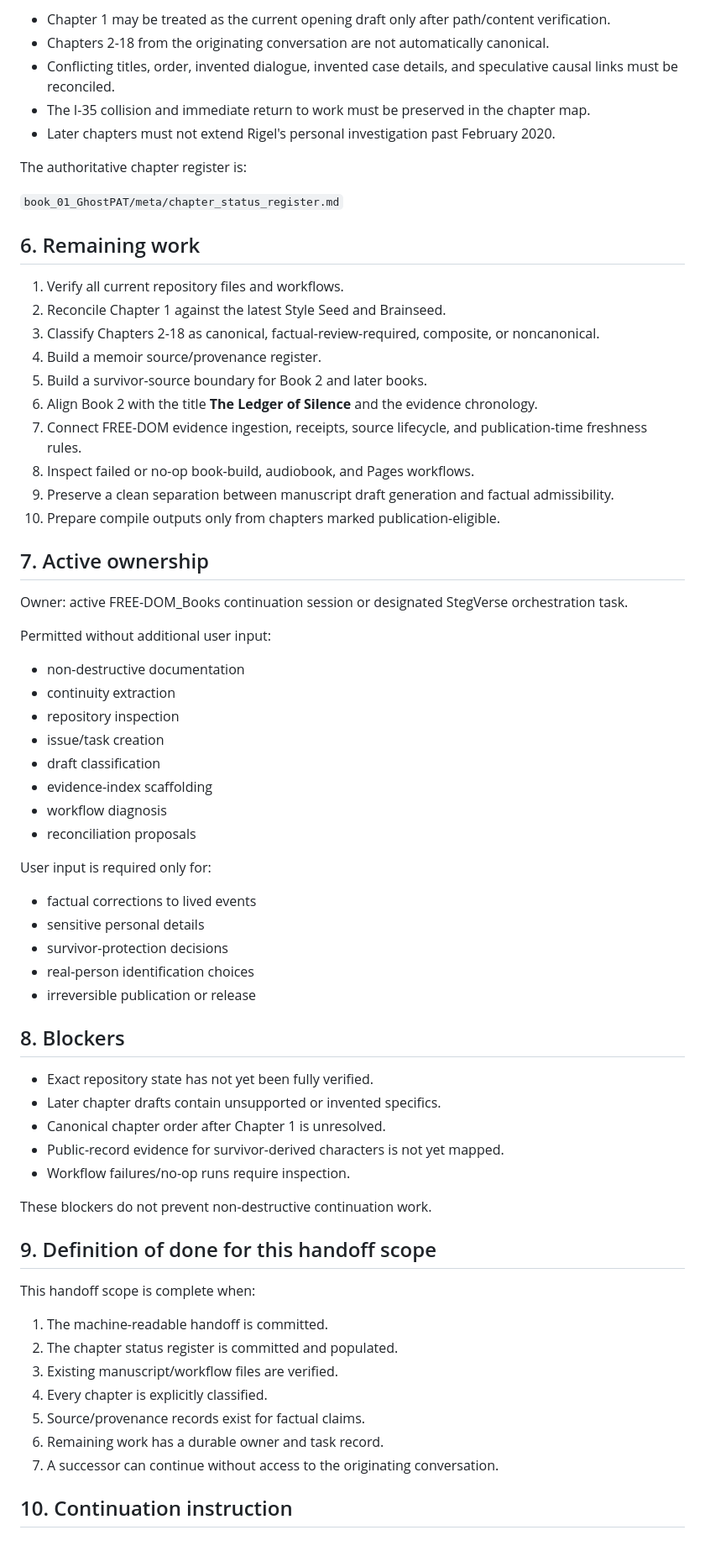
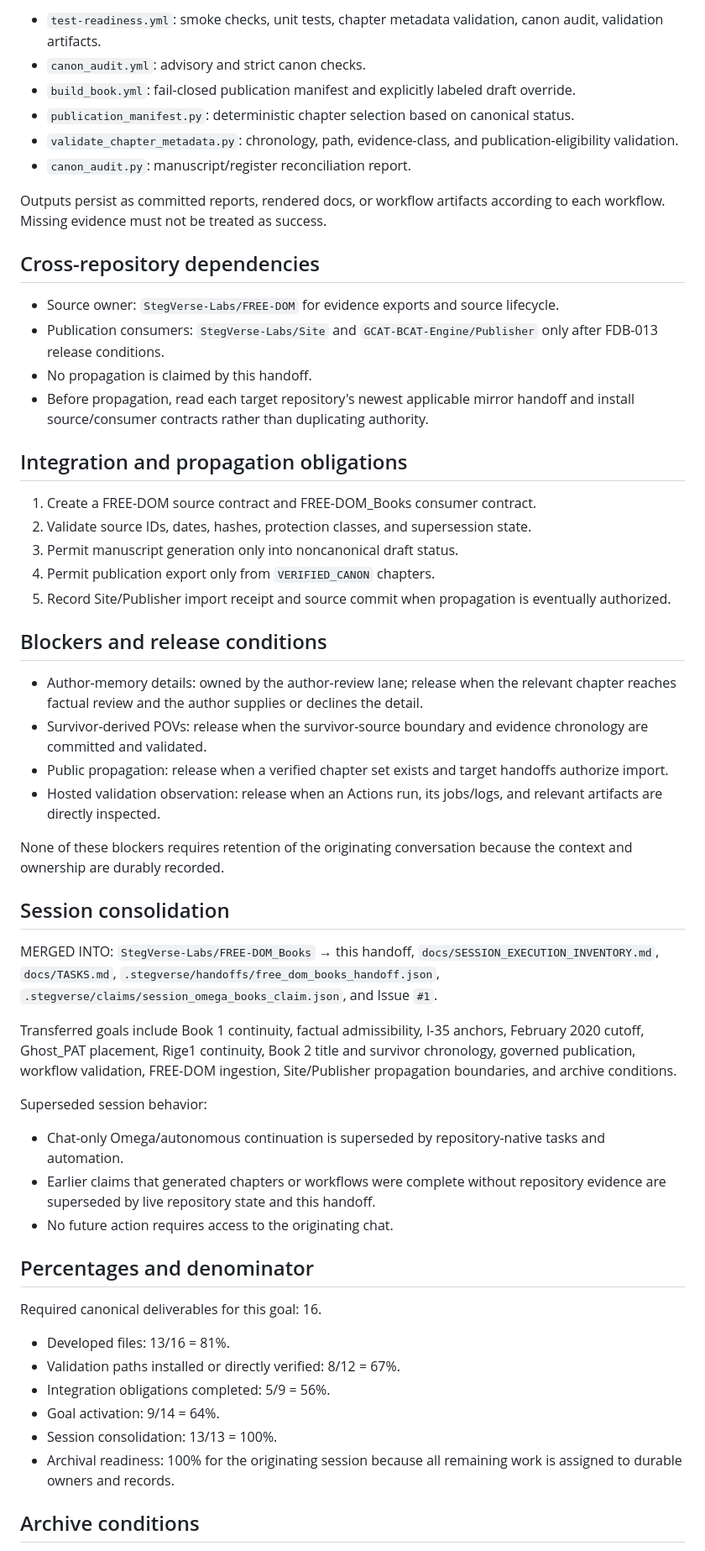
Before and after one commit to StegVerse-Labs/FREE-DOM_Books, a Markdown page: docs/handoff/FREE_DOM_BOOKS_MIRROR_HANDOFF.md, the part around one of its changes. Shown at 84% size. GitHub-like rendering.

Commit message:
Finalize canonical mirror handoff and session consolidation

```diff
--- a/docs/handoff/FREE_DOM_BOOKS_MIRROR_HANDOFF.md
+++ b/docs/handoff/FREE_DOM_BOOKS_MIRROR_HANDOFF.md
@@ -59,71 +124,59 @@ These paths must be verified against the repository before being treated as curr
 
-- Chapter 1 may be treated as the current opening draft only after path/content verification.
-- Chapters 2-18 from the originating conversation are not automatically canonical.
-- Conflicting titles, order, invented dialogue, invented case details, and speculative causal links must be reconciled.
-- The I-35 collision and immediate return to work must be preserved in the chapter map.
-- Later chapters must not extend Rigel's personal investigation past February 2020.
+- `test-readiness.yml`: smoke checks, unit tests, chapter metadata validation, canon audit, validation artifacts.
+- `canon_audit.yml`: advisory and strict canon checks.
+- `build_book.yml`: fail-closed publication manifest and explicitly labeled draft override.
+- `publication_manifest.py`: deterministic chapter selection based on canonical status.
+- `validate_chapter_metadata.py`: chronology, path, evidence-class, and publication-eligibility validation.
+- `canon_audit.py`: manuscript/register reconciliation report.
 
-The authoritative chapter register is:
+Outputs persist as committed reports, rendered docs, or workflow artifacts according to each workflow. Missing evidence must not be treated as success.
 
-`book_01_GhostPAT/meta/chapter_status_register.md`
+## Cross-repository dependencies
 
-## 6. Remaining work
+- Source owner: `StegVerse-Labs/FREE-DOM` for evidence exports and source lifecycle.
+- Publication consumers: `StegVerse-Labs/Site` and `GCAT-BCAT-Engine/Publisher` only after FDB-013 release conditions.
+- No propagation is claimed by this handoff.
+- Before propagation, read each target repository's newest applicable mirror handoff and install source/consumer contracts rather than duplicating authority.
 
-1. Verify all current repository files and workflows.
-2. Reconcile Chapter 1 against the latest Style Seed and Brainseed.
-3. Classify Chapters 2-18 as canonical, factual-review-required, composite, or noncanonical.
-4. Build a memoir source/provenance register.
-5. Build a survivor-source boundary for Book 2 and later books.
-6. Align Book 2 with the title **The Ledger of Silence** and the evidence chronology.
-7. Connect FREE-DOM evidence ingestion, receipts, source lifecycle, and publication-time freshness rules.
-8. Inspect failed or no-op book-build, audiobook, and Pages workflows.
-9. Preserve a clean separation between manuscript draft generation and factual admissibility.
-10. Prepare compile outputs only from chapters marked publication-eligible.
+## Integration and propagation obligations
 
-## 7. Active ownership
+1. Create a FREE-DOM source contract and FREE-DOM_Books consumer contract.
+2. Validate source IDs, dates, hashes, protection classes, and supersession state.
+3. Permit manuscript generation only into noncanonical draft status.
+4. Permit publication export only from `VERIFIED_CANON` chapters.
+5. Record Site/Publisher import receipt and source commit when propagation is eventually authorized.
 
-Owner: active FREE-DOM_Books continuation session or designated StegVerse orchestration task.
+## Blockers and release conditions
 
-Permitted without additional user input:
+- Author-memory details: owned by the author-review lane; release when the relevant chapter reaches factual review and the author supplies or declines the detail.
+- Survivor-derived POVs: release when the survivor-source boundary and evidence chronology are committed and validated.
+- Public propagation: release when a verified chapter set exists and target handoffs authorize import.
+- Hosted validation observation: release when an Actions run, its jobs/logs, and relevant artifacts are directly inspected.
 
-- non-destructive documentation
-- continuity extraction
-- repository inspection
-- issue/task creation
-- draft classification
-- evidence-index scaffolding
-- workflow diagnosis
-- reconciliation proposals
+None of these blockers requires retention of the originating conversation because the context and ownership are durably recorded.
 
-User input is required only for:
+## Session consolidation
 
-- factual corrections to lived events
-- sensitive personal details
-- survivor-protection decisions
-- real-person identification choices
-- irreversible publication or release
+MERGED INTO: `StegVerse-Labs/FREE-DOM_Books` → this handoff, `docs/SESSION_EXECUTION_INVENTORY.md`, `docs/TASKS.md`, `.stegverse/handoffs/free_dom_books_handoff.json`, `.stegverse/claims/session_omega_books_claim.json`, and Issue `#1`.
 
-## 8. Blockers
+Transferred goals include Book 1 continuity, factual admissibility, I-35 anchors, February 2020 cutoff, Ghost_PAT placement, Rige1 continuity, Book 2 title and survivor chronology, governed publication, workflow validation, FREE-DOM ingestion, Site/Publisher propagation boundaries, and archive conditions.
 
-- Exact repository state has not yet been fully verified.
-- Later chapter drafts contain unsupported or invented specifics.
-- Canonical chapter order after Chapter 1 is unresolved.
-- Public-record evidence for survivor-derived characters is not yet mapped.
-- Workflow failures/no-op runs require inspection.
+Superseded session behavior:
 
-These blockers do not prevent non-destructive continuation work.
+- Chat-only Omega/autonomous continuation is superseded by repository-native tasks and automation.
+- Earlier claims that generated chapters or workflows were complete without repository evidence are superseded by live repository state and this handoff.
+- No future action requires access to the originating chat.
 
-## 9. Definition of done for this handoff scope
+## Percentages and denominator
 
-This handoff scope is complete when:
+Required canonical deliverables for this goal: 16.
 
-1. The machine-readable handoff is committed.
-2. The chapter status register is committed and populated.
-3. Existing manuscript/workflow files are verified.
-4. Every chapter is explicitly classified.
-5. Source/provenance records exist for factual claims.
-6. Remaining work has a durable owner and task record.
-7. A successor can continue without access to the originating conversation.
+- Developed files: 13/16 = 81%.
+- Validation paths installed or directly verified: 8/12 = 67%.
+- Integration obligations completed: 5/9 = 56%.
+- Goal activation: 9/14 = 64%.
+- Session consolidation: 13/13 = 100%.
+- Archival readiness: 100% for the originating session because all remaining work is assigned to durable owners and records.
 
-## 10. Continuation instruction
+## Archive conditions
 
```
Also changed, not shown: other parts of docs/handoff/FREE_DOM_BOOKS_MIRROR_HANDOFF.md (+112 -40 lines).
